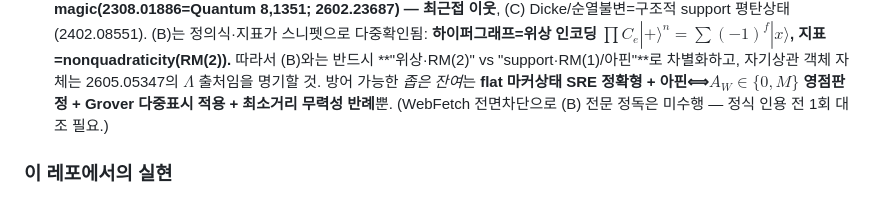
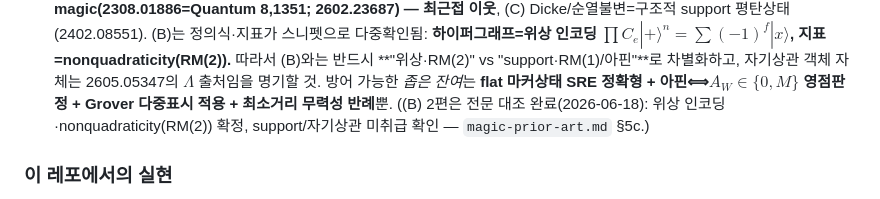
Before and after one commit to Hashevolution/shor, a Markdown page: magic-and-quantum-speedup.md, the part around the change. Drawn GitHub-style.

```diff
--- a/magic-and-quantum-speedup.md
+++ b/magic-and-quantum-speedup.md
@@ -159,7 +159,8 @@ T3는 **무주공산이 아니다.** 정밀 조사 결과 인접 선행이 상
   지표=nonquadraticity(RM(2)).** 따라서 (B)와는 반드시 **"위상·RM(2)" vs "support·RM(1)/아핀"**로
   차별화하고, 자기상관 객체 자체는 2605.05347의 $\Lambda$ 출처임을 명기할 것. 방어 가능한 *좁은
   잔여*는 **flat 마커상태 SRE 정확형 + 아핀⟺$A_W\in\{0,M\}$ 영점판정 + Grover 다중표시 적용 +
-  최소거리 무력성 반례**뿐. (WebFetch 전면차단으로 (B) 전문 정독은 미수행 — 정식 인용 전 1회 대조 필요.)
+  최소거리 무력성 반례**뿐. ((B) 2편은 전문 대조 완료(2026-06-18): 위상 인코딩·nonquadraticity(RM(2))
+  확정, support/자기상관 미취급 확인 — `magic-prior-art.md` §5c.)
 
 ### 이 레포에서의 실현
 - `experiments/simon_sigma_curve.py`로 Simon 측 $M_2$가 (오라클을 클리포드로 두면) 0임을
```
Also changed, not shown: magic-prior-art.md (+29 -22 lines).
